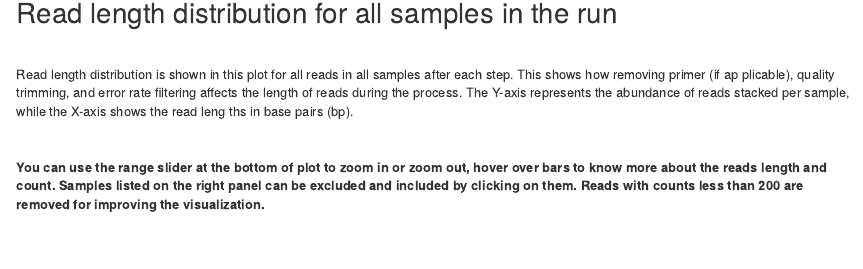
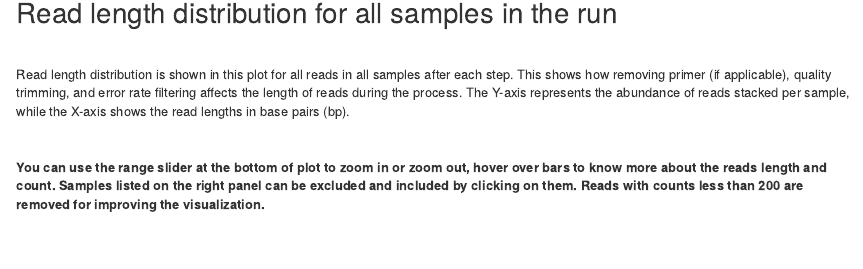
Before and after one commit to SycuroLab/FemMicro16S, an R Markdown document (utils/scripts/dada2/qc_report.Rmd): the page in a window 1100 px wide, from 780 px down. Rendered offline with R 4.5, knitr and Pandoc, with nearby package versions; some code elsewhere in the file could not run offline.

Commit message:
Update qc_report.Rmd

```diff
--- a/utils/scripts/dada2/qc_report.Rmd
+++ b/utils/scripts/dada2/qc_report.Rmd
@@ -122,10 +122,7 @@ for (f in files) {
 
 <br>
 
-Read length distribution is shown in this plot for all reads in all samples after each step. This shows how removing primer (if ap
-plicable), quality trimming, and error rate filtering affects the length
-of reads during the process. The Y-axis represents the abundance of reads stacked per sample, while the X-axis shows the read leng
-ths in base pairs (bp).
+Read length distribution is shown in this plot for all reads in all samples after each step. This shows how removing primer (if applicable), quality trimming, and error rate filtering affects the length of reads during the process. The Y-axis represents the abundance of reads stacked per sample, while the X-axis shows the read lengths in base pairs (bp).
 
 <br>
 
```
